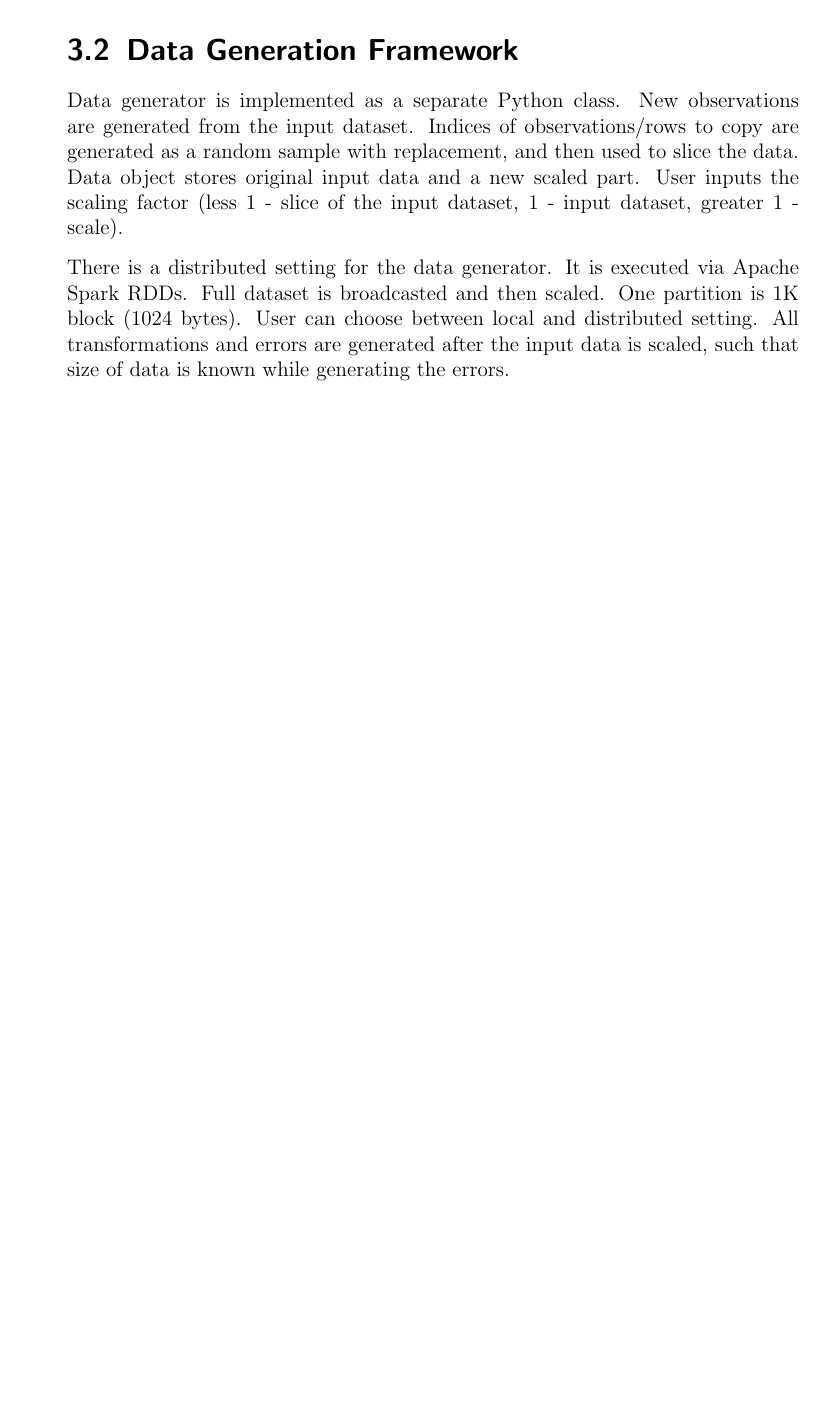
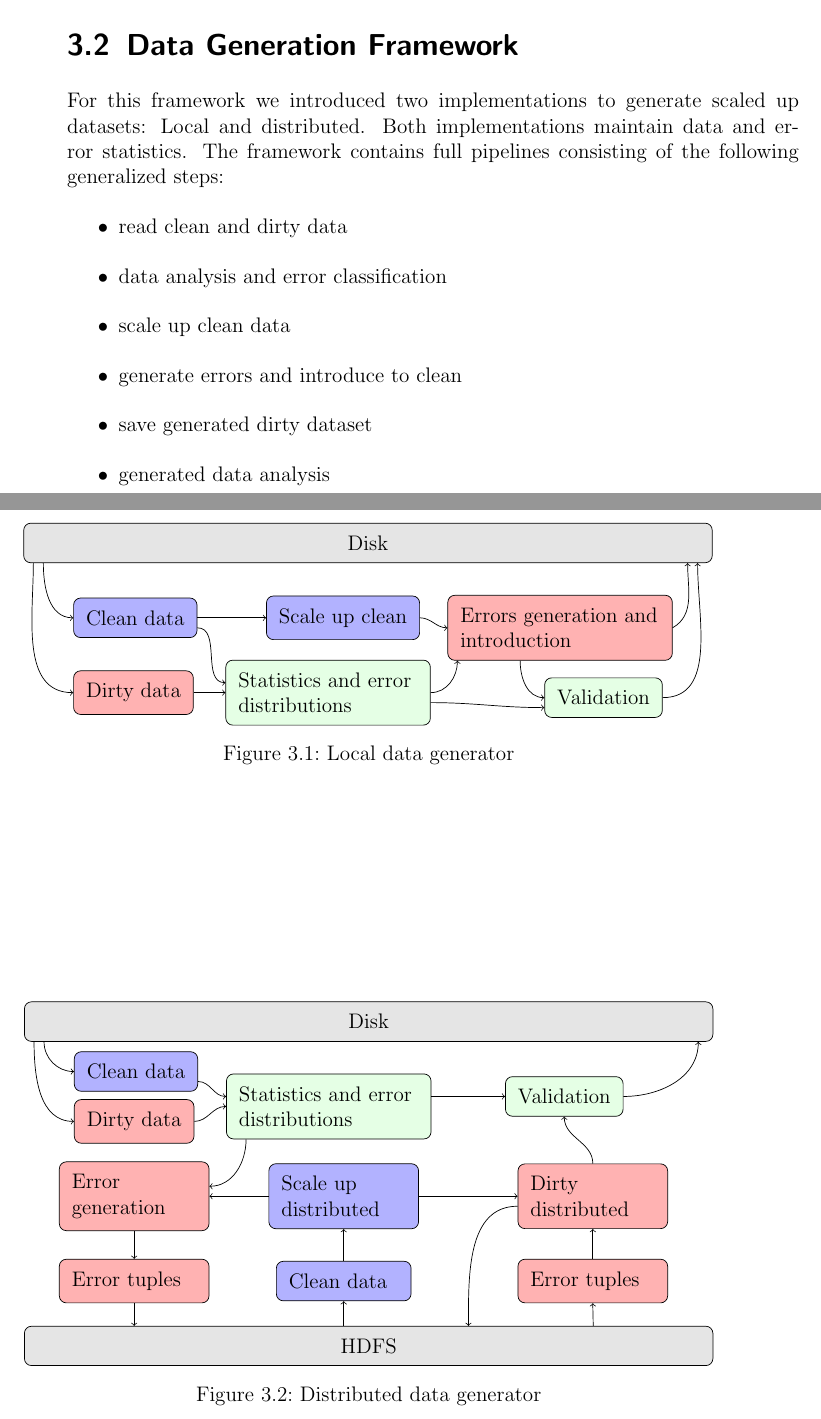
Before and after one commit to OlgaOvcharenko/BT_Doc, a LaTeX thesis (main.tex, which reads content/chapter3/2_generator.tex, content/chapter3/fig_distributed_gen.tex, content/chapter3/fig_local_gen.tex): part of page 20 of 31 before the commit and two parts of pages 20 and 21 of 33 after it, the two joined at a grey line, cut so that both start at the same text, the shorter picture padded with empty space. Compiled offline with pdfLaTeX; a LaTeX package or settings file that is missing is left out.

Commit message:
Add figures

```diff
--- a/content/chapter3/2_generator.tex
+++ b/content/chapter3/2_generator.tex
@@ -1,16 +1,15 @@
-% Checked with grammarly
 \section{Data Generation Framework}
 \label{sec:data_gen}
-% Descroption of overall framework.
-% Describe transformations that are introduces.
-% Currently, following transformations are implemented: swaps between columns, corrupt functional dependencies, modify by distinct values or add new distinct values randomly, add outliers by shifting the delimiter, adding missing values or from IQR, adding typos. Also, conditional were added (similar to the GROUP BY) and user defined errors, such that user can parse puthon file with functions to apply on columns.
-% There are 2 ways to add transformation: from json, or direcly specify Python list of dictionaries for each transformation.
+For this framework we introduced two implementations to generate scaled up datasets: Local and distributed.
+Both implementations maintain data and error statistics.
+The framework contains full pipelines consisting of the following generalized steps:
 
-Data generator is implemented as a separate Python class. New observations are generated from the input dataset.
-Indices of observations/rows to copy are generated as a random sample with replacement, and then used to slice the data.
-Data object stores original input data and a new scaled part. User inputs the scaling factor (less 1 - slice of the input dataset, 1 - input dataset, greater 1 - scale).
+\begin{itemize}
+    \item read clean and dirty data
+    \item data analysis and error classification
+    \item scale up clean data
+    \item generate errors and introduce to clean
+    \item save generated dirty dataset
+    \item generated data analysis
+\end{itemize}
 
-% FIXME
-There is a distributed setting for the data generator. It is executed via Apache Spark RDDs.
-Full dataset is broadcasted and then scaled. One partition is 1K block (1024 bytes).
-User can choose between local and distributed setting. All transformations and errors are generated after the input data is scaled, such that size of data is known while generating the errors.
--- /dev/null
+++ b/content/chapter3/fig_distributed_gen.tex
@@ -0,0 +1,83 @@
+\tikzset{bb/.style={draw, inner sep=2.5mm, rounded corners}}
+\tikzset{
+    ultra thin/.style= {line width=0.1pt},
+    very thin/.style=  {line width=0.2pt},
+    thin/.style=       {line width=0.4pt},
+    semithick/.style=  {line width=0.6pt},
+    thick/.style=      {line width=0.8pt},
+    very thick/.style= {line width=1.2pt},
+    ultra thick/.style={line width=1.6pt}
+}
+
+\begin{figure}
+    \centering
+
+    \begin{tikzpicture}[]
+    \node[bb, text width=13.3cm, align = center, fill=black!10](disk){Disk};
+
+    \node[bb, text width=13.3cm, align = center, fill=black!10] (hdfs) at ([yshift=-6.5cm] disk){HDFS};
+
+    \node[bb, anchor = west, fill=blue!30] (clean) at ([yshift=-1.cm, xshift = 1cm] disk.west) {Clean data};
+    \node[bb, anchor = west, fill=red!30] (dirty) at ([yshift=-2cm, xshift = 1cm] disk.west) {Dirty data};
+
+    \node[bb, text width=2.2cm, fill=blue!30] (clean_dist) at ([yshift=-5.2cm, xshift = -0.5cm] disk) {Clean data};
+
+    \node[bb, text width=3.6cm, fill=green!10] (stats) at ([yshift=-1.7cm, xshift = -0.8cm] disk) {Statistics and error distributions};
+
+    \node[bb, text width=2.5cm, fill=blue!30] (scale_up) at ([yshift=-3.5cm, xshift = -0.5cm] disk) {Scale up \ \ \ \ \ \ \ \ \  distributed };
+
+    \node[bb, text width=2.5cm, fill=red!30] (error_gen) at ([yshift=-3.5cm, xshift = -4.7cm] disk) {Error \ \ \ \ \ \ \ \ \ \ generation};
+    \node[bb, text width=2.5cm, fill=red!30] (error_tuples) at ([yshift=-5.2cm, xshift = -4.7cm] disk) {Error tuples};
+
+    % \node[bb, fill=red!30, text width=4.0cm, anchor = east] (errors) at ([yshift=-1.7cm,xshift= -0.8cm] disk.east) {Errors generation and introduction};
+
+    \node[bb,  anchor=east, fill=green!10] (validation) at ([yshift=-1.5cm, xshift=-1.8cm] disk.east) {Validation};
+
+    \node[bb,  anchor=east, fill=red!30, text width = 2.5cm] (dirty_dist) at ([yshift=-3.5cm, xshift=6cm] disk) {Dirty \ \ \ \ \ \ \ distributed};
+
+    \node[bb, anchor=east, text width=2.5cm, fill=red!30] (error_tuples_out) at ([yshift=-5.2cm, xshift = 6cm] disk) {Error tuples};
+
+
+    \draw[->] ([xshift=0.4cm]disk.south west) to[out = -90, in = 180] (clean);
+    \draw[->] ([xshift=-0.5cm]hdfs.north) to[out = 90, in = -90] (clean_dist);
+    \draw[->] ([xshift=0.0cm]clean_dist.north) to[out = 90, in = -90] (scale_up);
+    \draw[->] ([xshift=0.2cm]disk.south west) to[out = -90, in = 180] (dirty);
+
+    \draw[->] ([xshift=0.4cm, yshift=-0.0cm]stats.south west) to[out = -90, in = 0] ([yshift=0.2cm]error_gen.east);
+    \draw[->] ([yshift=-0.0cm]scale_up.west) to[out = 180, in = 0] ([yshift=-0.0cm]error_gen.east);
+    \draw[->] ([xshift=0.0cm]error_tuples.south) to[out = -90, in = 90] ([xshift=-4.7cm]hdfs.north);
+    \draw[->] ([xshift=0.0cm]error_gen.south) to[out = -90, in = 90] ([xshift=0cm]error_tuples.north);
+
+    % \draw[->] ([]clean.east) to[out = 0, in = 180] (scale_up);
+
+    \draw[->] ([yshift=-0.2cm]clean.east) to[out = 0, in = 180] ([yshift=0.2cm] stats.west);
+
+    \draw[->] ([]dirty.east) to[out = 0, in = 180] (stats);
+
+    % \draw[->] ([]scale_up.east) to[out = 0, in = 180] (errors);
+
+    % \draw[->] ([]stats.east) to[out = 0, in = -90] ([xshift=0.2cm]errors.south west);
+
+    % \draw[->] ([]errors.east) to[out = 30, in = -90] ([xshift=-0.5cm]disk.south east);
+
+    \draw[->] ([]validation.east) to[out = 0, in = -90] ([xshift=-0.3cm]disk.south east);
+
+    % \draw[->] ([xshift=-0.8cm]errors.south) to[out = -90, in = 180] ([]validation.west);
+
+    \draw[->] ([yshift=0.2cm]stats.east) to[out = 0, in = 180] ([yshift=-0.0cm]validation.west);
+
+    \draw[->] ([xshift=4.5cm]hdfs.north) to[out = 90, in = -90] (error_tuples_out);
+
+    \draw[->] ([xshift=0cm]error_tuples_out.north) to[out = 90, in = -90] (dirty_dist);
+
+    \draw[->] ([xshift=0cm]scale_up.east) to[out = 0, in = 180] (dirty_dist.west);
+
+    \draw[->] ([yshift=-0.2cm]dirty_dist.west) to[out = 180, in = 90] ([xshift=2cm]hdfs.north);
+
+    \draw[->] ([yshift=0cm]dirty_dist.north) to[out = 90, in = -90] ([xshift=0cm]validation.south);
+
+    \end{tikzpicture}
+
+    \caption{Distributed data generator}
+    \label{fig:data_gen_dist}
+\end{figure}
--- /dev/null
+++ b/content/chapter3/fig_local_gen.tex
@@ -0,0 +1,54 @@
+\tikzset{bb/.style={draw, inner sep=2.5mm, rounded corners}}
+\tikzset{
+    ultra thin/.style= {line width=0.1pt},
+    very thin/.style=  {line width=0.2pt},
+    thin/.style=       {line width=0.4pt},
+    semithick/.style=  {line width=0.6pt},
+    thick/.style=      {line width=0.8pt},
+    very thick/.style= {line width=1.2pt},
+    ultra thick/.style={line width=1.6pt}
+}
+
+\begin{figure}
+    \centering
+
+    \begin{tikzpicture}[]
+    \node[bb, text width=13.3cm, align = center, fill=black!10](disk){Disk};
+
+    \node[bb, anchor = west, fill=blue!30] (clean) at ([yshift=-1.5cm, xshift = 1cm] disk.west) {Clean data};
+    \node[bb, anchor = west, fill=red!30] (dirty) at ([yshift=-3cm, xshift = 1cm] disk.west) {Dirty data};
+
+    \node[bb, text width=3.6cm, fill=green!10] (stats) at ([yshift=-3.0cm, xshift = -0.8cm] disk) {Statistics and error distributions};
+
+    \node[bb, fill=blue!30] (scale_up) at ([yshift=-1.5cm, xshift = -0.5cm] disk) {Scale up clean};
+
+    \node[bb, fill=red!30, text width=4.0cm, anchor = east] (errors) at ([yshift=-1.7cm,xshift= -0.8cm] disk.east) {Errors generation and introduction};
+
+    \node[bb,  anchor=east, fill=green!10] (validation) at ([yshift=-3.1cm, xshift=-1cm] disk.east) {Validation};
+
+    \draw[->] ([xshift=0.4cm]disk.south west) to[out = -90, in = 180] (clean);
+    \draw[->] ([xshift=0.2cm]disk.south west) to[out = -90, in = 180] (dirty);
+
+    \draw[->] ([]clean.east) to[out = 0, in = 180] (scale_up);
+
+    \draw[->] ([yshift=-0.2cm]clean.east) to[out = 0, in = 180] ([yshift=0.2cm] stats.west);
+
+    \draw[->] ([]dirty.east) to[out = 0, in = 180] (stats);
+
+    \draw[->] ([]scale_up.east) to[out = 0, in = 180] (errors);
+
+    \draw[->] ([]stats.east) to[out = 0, in = -90] ([xshift=0.2cm]errors.south west);
+
+    \draw[->] ([]errors.east) to[out = 30, in = -90] ([xshift=-0.5cm]disk.south east);
+
+    \draw[->] ([]validation.east) to[out = 0, in = -90] ([xshift=-0.3cm]disk.south east);
+
+    \draw[->] ([xshift=-0.8cm]errors.south) to[out = -90, in = 180] ([]validation.west);
+
+    \draw[->] ([yshift=-0.2cm]stats.east) to[out = 0, in = 180] ([yshift=-0.2cm]validation.west);
+
+    \end{tikzpicture}
+
+    \caption{Local data generator}
+    \label{fig:data_gen_local}
+\end{figure}
```
Also changed, not shown: content/chapter3/1_errors.tex (+24 -36 lines), content/chapter3/index.tex (+1 -1 lines), main.tex (+13 -0 lines), content/chapter3/2_generator.tex (9 more changed lines).
